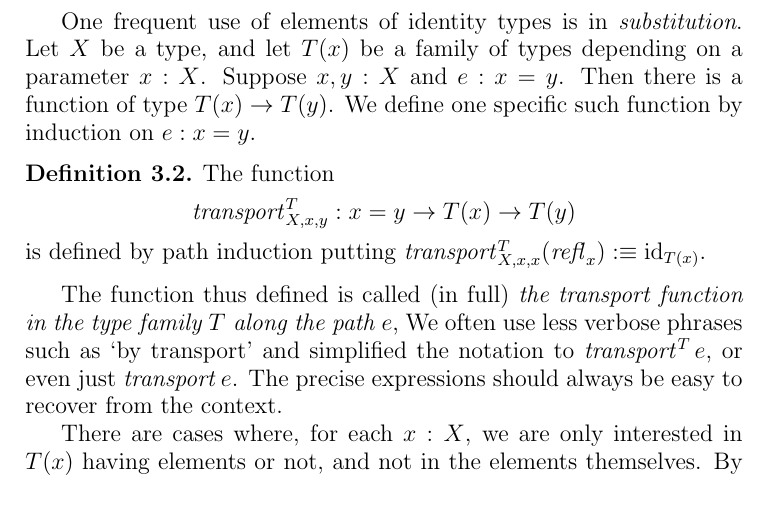
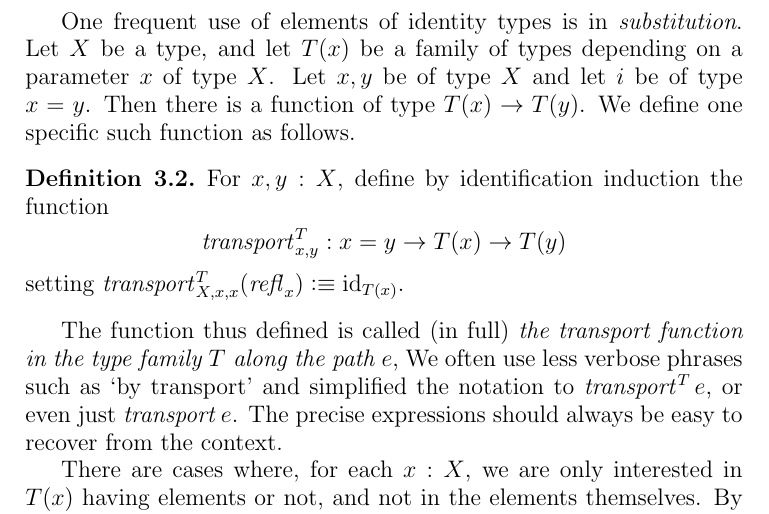
Before and after one commit to UniMath/SymmetryBook, a LaTeX thesis (book.tex, which reads intro-uf.tex): part of page 13 of 71, cut so that both start at the same text. Compiled offline with pdfLaTeX.

Commit message:
commit before pull

```diff
--- a/intro-uf.tex
+++ b/intro-uf.tex
@@ -133,12 +133,15 @@ abbreviate $(\trans_{a,b,c}(p))(q)$ as $p*q$.
 Associativity of transitivity is formulated and established similarly.  We leave that as an exercise.
 
 One frequent use of elements of identity types is in \emph{substitution}.  Let $X$ be a type, and let $T(x)$ be a family of types depending on a
-parameter $x:X$.  Suppose $x,y:X$ and $e:x=y$.  Then there is a function of type $T(x) \to T(y)$. We define one specific such function by induction on $e:x=y$.
-\begin{definition}\label{def:transport} The function
+parameter $x$ of type $X$. Let $x,y$ be of type $X$ and let $i$ be of type $x=y$.
+Then there is a function of type $T(x) \to T(y)$.
+We define one specific such function as follows.
+\begin{definition}\label{def:transport}
+For $x,y: X$, define by identification induction the function
 \[
-{\trp}^T_{X,x,y} : x=y \to T(x) \to T(y)
+{\trp}^T_{x,y} : x=y \to T(x) \to T(y)
 \]
-is defined by path induction putting ${\trp}^T_{X,x,x}(\refl{x})\defeq \id_{T(x)}$.
+setting ${\trp}^T_{X,x,x}(\refl{x})\defeq \id_{T(x)}$.
 \end{definition}
 The function thus defined is called (in full)
 \emph{the transport function in the type family $T$ along the path $e$},
```
